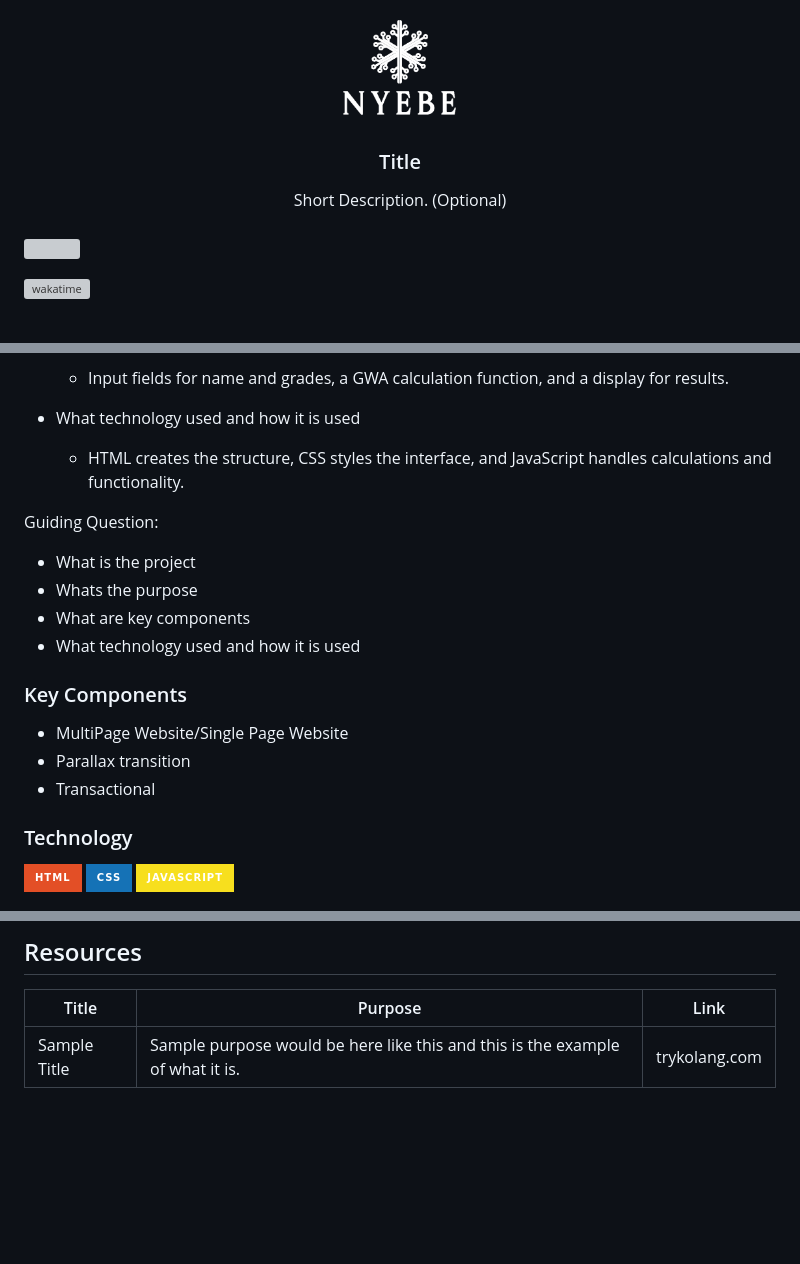
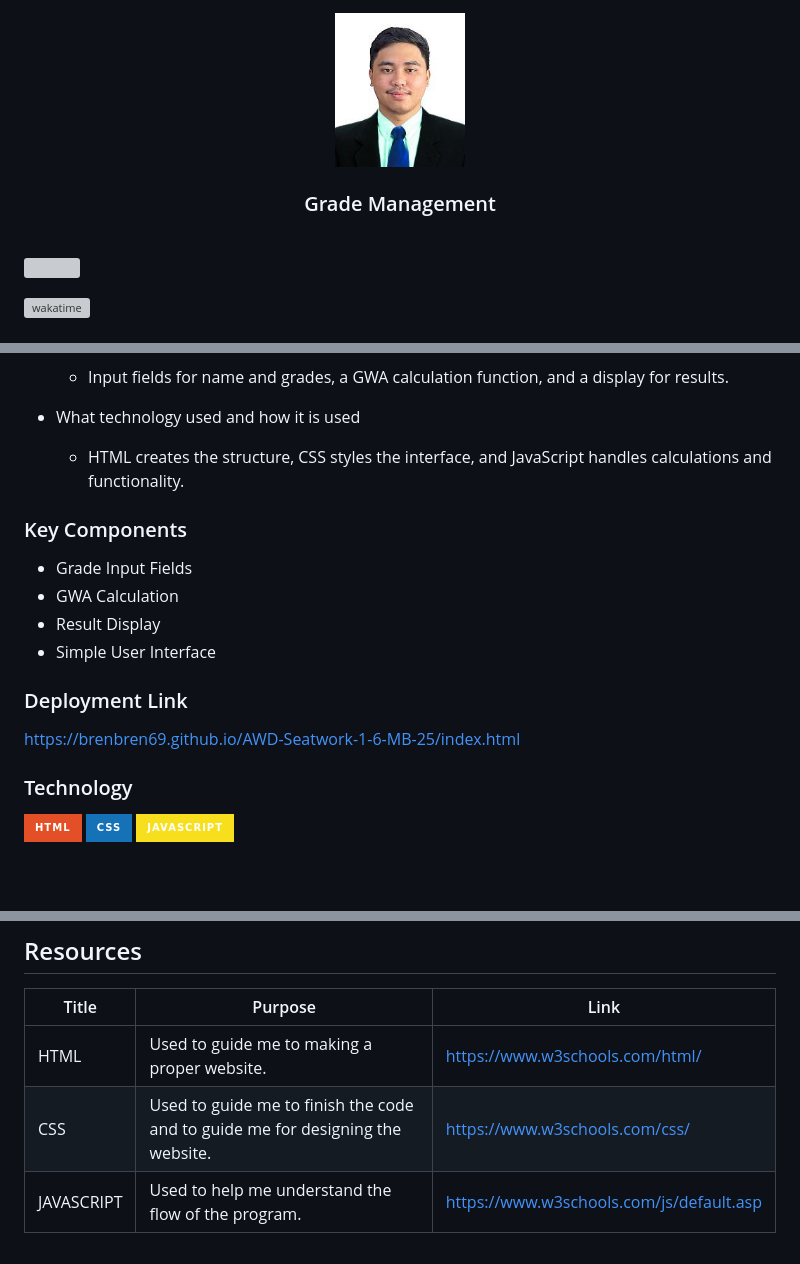
Before and after one commit to brenbren69/AWD-Seatwork-1-6-MB-25, a Markdown page: readme.md, 3 parts joined by grey strips. Rendered like a GitHub page; pictures changed too: assets/img/447757260_990962652670843_4179711778818529263_n.jpg (added); badges without logos; blank space fills up the shorter version; grey boxes are pictures that could not be loaded.

Commit message:
docs: updated the readme file

```diff
--- a/readme.md
+++ b/readme.md
@@ -6,14 +6,14 @@
 <div align="center">
   <a href="https://github.com/brenbren69/">
   <!-- TODO: If you want to add logo or banner you can add it here -->
-    <img src="./assets/img/nyebe_white.png" alt="Nyebe" width="130" height="100">
+    <img src="./assets/img/447757260_990962652670843_4179711778818529263_n.jpg" width="130" height="100">
   </a>
 <!-- TODO: Change Title to the name of the title of your Project -->
-  <h3 align="center">Title</h3>
+  <h3 align="center">Grade Management</h3>
 </div>
 <!-- TODO: Make a short description -->
 <div align="center">
-  Short Description. (Optional)
+
 </div>
 
 <br />
@@ -76,18 +81,17 @@ Description of the project in details.
 
    * HTML creates the structure, CSS styles the interface, and JavaScript handles calculations and functionality.
 
-Guiding Question:
-- What is the project
-- Whats the purpose
-- What are key components
-- What technology used and how it is used
-
 ### Key Components
 <!-- TODO: List of Key Components -->
 <!-- The following are just sample -->
-- MultiPage Website/Single Page Website
-- Parallax transition
-- Transactional
+- Grade Input Fields
+- GWA Calculation
+- Result Display
+- Simple User Interface
+
+### Deployment Link
+
+https://brenbren69.github.io/AWD-Seatwork-1-6-MB-25/index.html
 
 ### Technology
 <!-- TODO: List of Technology Used -->
@@ -134,4 +138,6 @@ WD-ProjectName
 <!-- TODO: Add References -->
 | Title | Purpose | Link |
 |-|-|-|
-| Sample Title | Sample purpose would be here like this and this is the example of what it is. | trykolang.com |
+| HTML | Used to guide me to making a proper website. | https://www.w3schools.com/html/ |
+| CSS | Used to guide me to finish the code and to guide me for designing the website. | https://www.w3schools.com/css/ |
+| JAVASCRIPT | Used to help me understand the flow of the program. | https://www.w3schools.com/js/default.asp |
```
Also changed, not shown: other parts of readme.md (+5 -0 lines).
